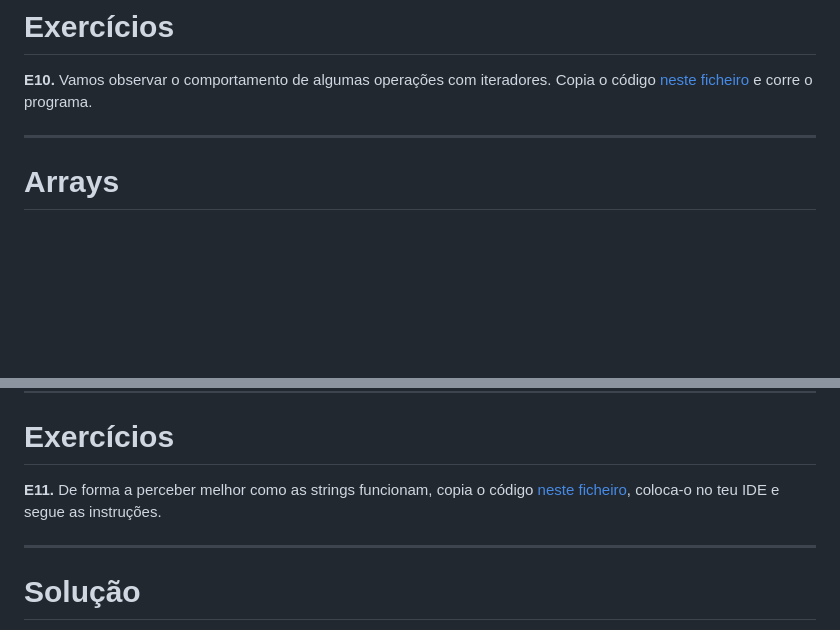
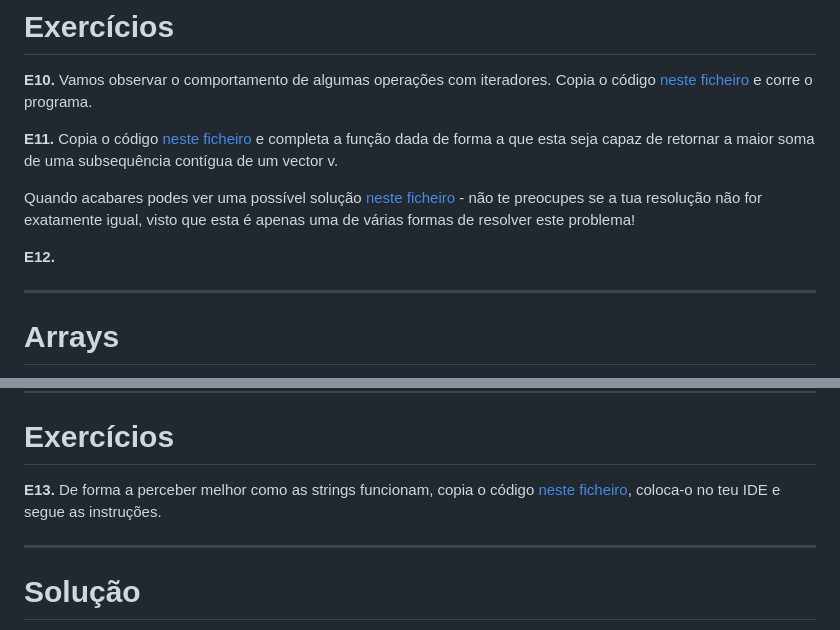
Before and after one commit to NIAEFEUP/slides, a Markdown page: CPP_Workshop/cpp_presentation.md, 2 parts joined by grey strips. Rendered like a GitHub page; blank space fills up the shorter version.

Commit message:
Updated the CPP presentation

```diff
--- a/CPP_Workshop/cpp_presentation.md
+++ b/CPP_Workshop/cpp_presentation.md
@@ -613,6 +613,12 @@ do início do vetor (numbers.begin()). Sendo que o primeiro elemento é o númer
 
 **E10.** Vamos observar o comportamento de algumas operações com iteradores. Copia o código [neste ficheiro](https://raw.githubusercontent.com/NIAEFEUP/Workshop_CPP/master/introdutory%20exercises/iterators.cpp) e corre o programa.
 
+**E11.** Copia o código [neste ficheiro](https://raw.githubusercontent.com/NIAEFEUP/Workshop_CPP/tree/workshop2023/introdutory%20exercises/maxSubArray.cpp) e completa a função dada de forma a que esta seja capaz de retornar a maior soma de uma subsequência contígua de um vector v.
+
+Quando acabares podes ver uma possível solução [neste ficheiro](https://raw.githubusercontent.com/NIAEFEUP/Workshop_CPP/blob/workshop2023/introdutory%20exercises/solutions/maxSubArray_sol.cpp) - não te preocupes se a tua resolução não for exatamente igual, visto que esta é apenas uma de várias formas de resolver este problema!
+
+**E12.**
+
 ---
 
 # Arrays
@@ -683,7 +689,7 @@ Last element: 40
 
 # Exercícios
 
-**E11.** De forma a perceber melhor como as strings funcionam, copia o código [neste ficheiro](https://raw.githubusercontent.com/NIAEFEUP/Workshop_CPP/master/introdutory%20exercises/string.cpp), coloca-o no teu IDE e segue as instruções.
+**E13.** De forma a perceber melhor como as strings funcionam, copia o código [neste ficheiro](https://raw.githubusercontent.com/NIAEFEUP/Workshop_CPP/master/introdutory%20exercises/string.cpp), coloca-o no teu IDE e segue as instruções.
 
 
 ---
```
Also changed, not shown: other parts of CPP_Workshop/cpp_presentation.md (+6 -6 lines).
